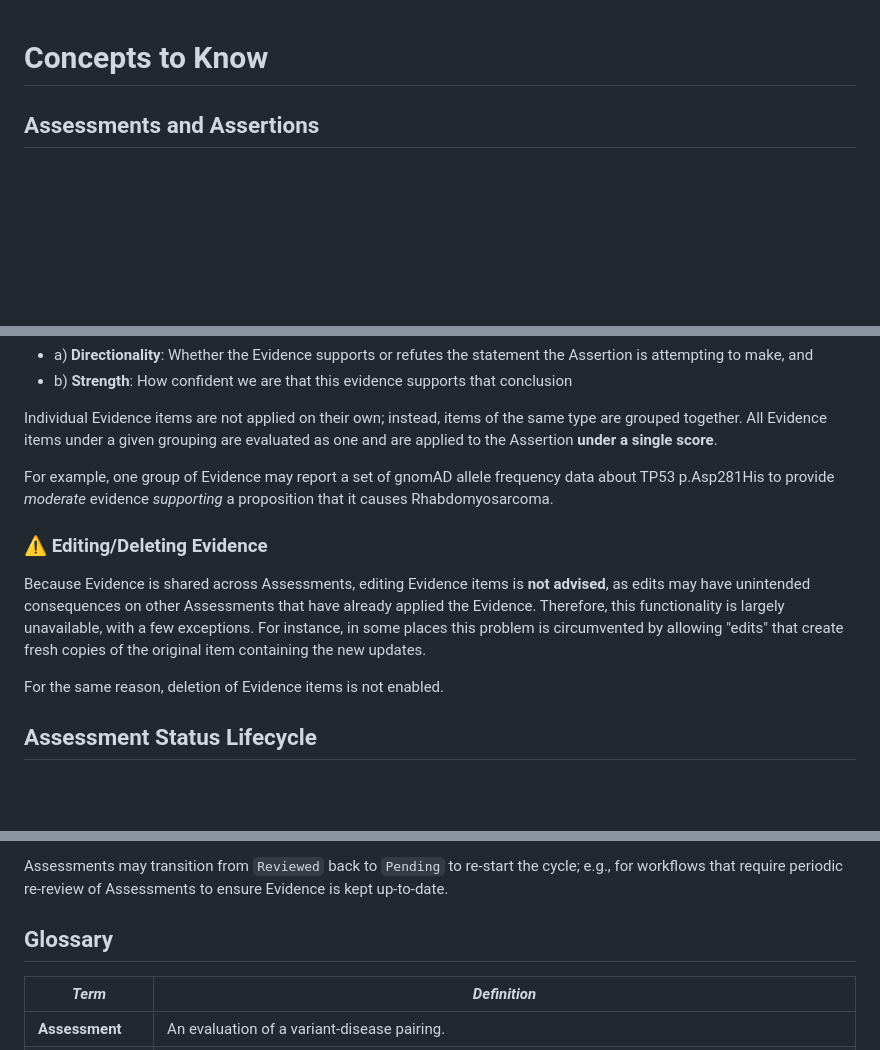
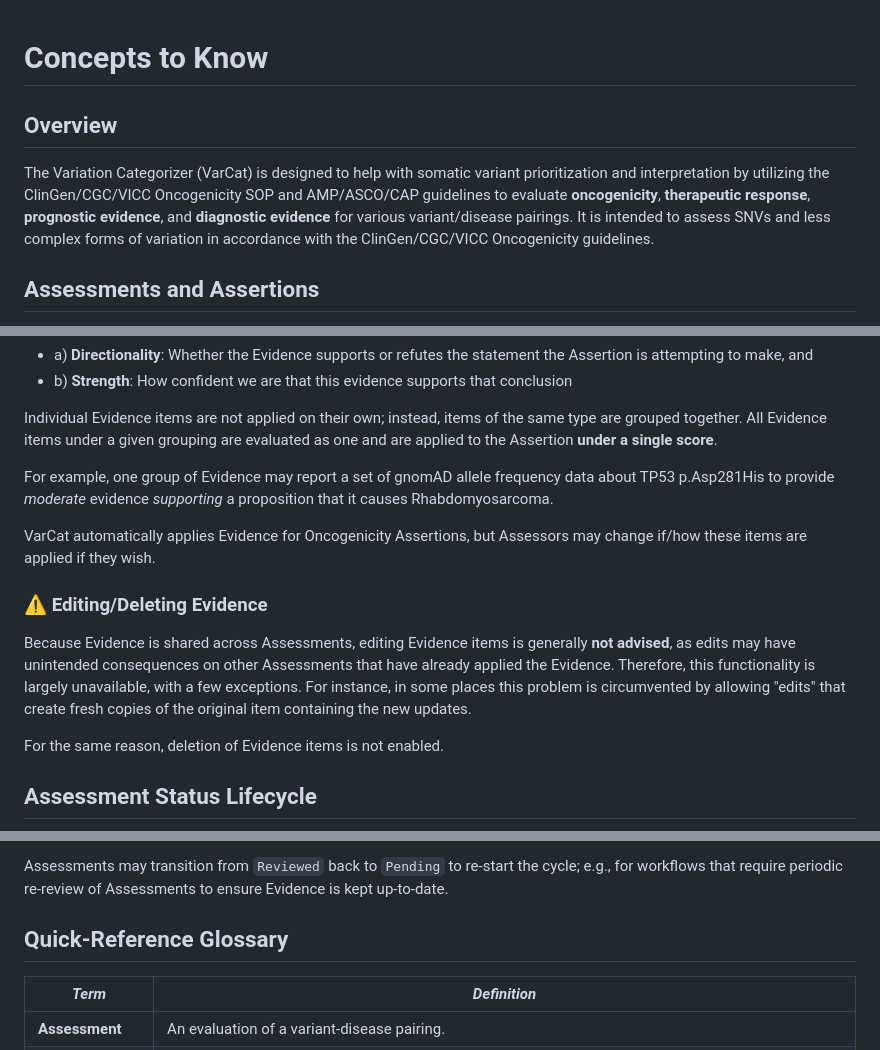
Before and after one commit to GenomicMedLab/VarCat-Demo, a Markdown page: documentation/1-concepts.md, 3 parts joined by grey strips. Drawn GitHub-style; blank space fills up the shorter version.

Commit message:
add links + other tweaks

```diff
--- a/documentation/1-concepts.md
+++ b/documentation/1-concepts.md
@@ -1,4 +1,7 @@
 # Concepts to Know
+
+## Overview
+The Variation Categorizer (VarCat) is designed to help with somatic variant prioritization and interpretation by utilizing the ClinGen/CGC/VICC Oncogenicity SOP and AMP/ASCO/CAP guidelines to evaluate **oncogenicity**, **therapeutic response**, **prognostic evidence**, and **diagnostic evidence** for various variant/disease pairings. It is intended to assess SNVs and less complex forms of variation in accordance with the ClinGen/CGC/VICC Oncogenicity guidelines.
 
 
 ## Assessments and Assertions
@@ -34,9 +37,11 @@ Individual Evidence items are not applied on their own; instead, items of the sa
 
 For example, one group of Evidence may report a set of gnomAD allele frequency data about TP53 p.Asp281His to provide _moderate_ evidence _supporting_ a proposition that it causes Rhabdomyosarcoma.
 
+VarCat automatically applies Evidence for Oncogenicity Assertions, but Assessors may change if/how these items are applied if they wish.
+
 
 ### ⚠️ Editing/Deleting Evidence
-Because Evidence is shared across Assessments, editing Evidence items is **not advised**, as edits may have unintended consequences on other Assessments that have already applied the Evidence. Therefore, this functionality is largely unavailable, with a few exceptions. For instance, in some places this problem is circumvented by allowing "edits" that create fresh copies of the original item containing the new updates.
+Because Evidence is shared across Assessments, editing Evidence items is generally **not advised**, as edits may have unintended consequences on other Assessments that have already applied the Evidence. Therefore, this functionality is largely unavailable, with a few exceptions. For instance, in some places this problem is circumvented by allowing "edits" that create fresh copies of the original item containing the new updates.
 
 For the same reason, deletion of Evidence items is not enabled.
 
@@ -53,7 +58,7 @@ Assessments progress through a "lifecycle" of statuses, as follows:
 Assessments may transition from `Reviewed` back to `Pending` to re-start the cycle; e.g., for workflows that require periodic re-review of Assessments to ensure Evidence is kept up-to-date.
 
 
-## Glossary
+## Quick-Reference Glossary
 | _Term_ | _Definition_ |
 | ---- | ---------- |
 | **Assessment** | An evaluation of a variant-disease pairing. |
```
Also changed, not shown: other parts of documentation/1-concepts.md (+3 -3 lines), documentation/3-tutorial.md (+6 -8 lines).
